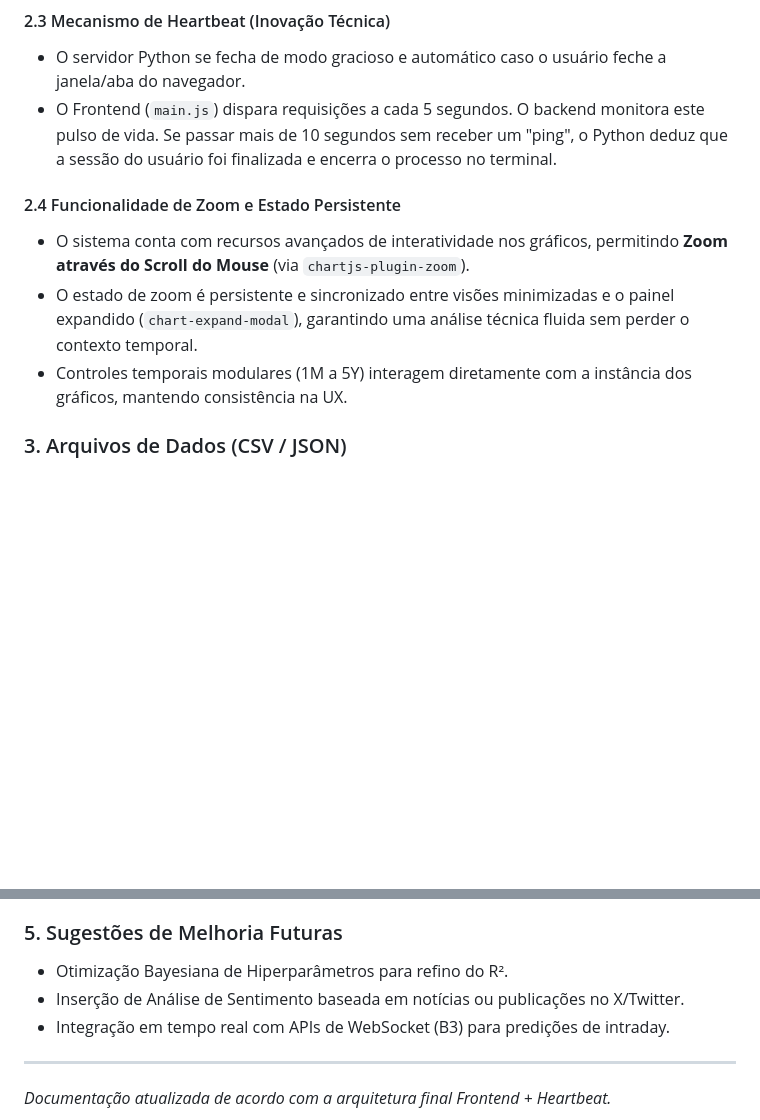
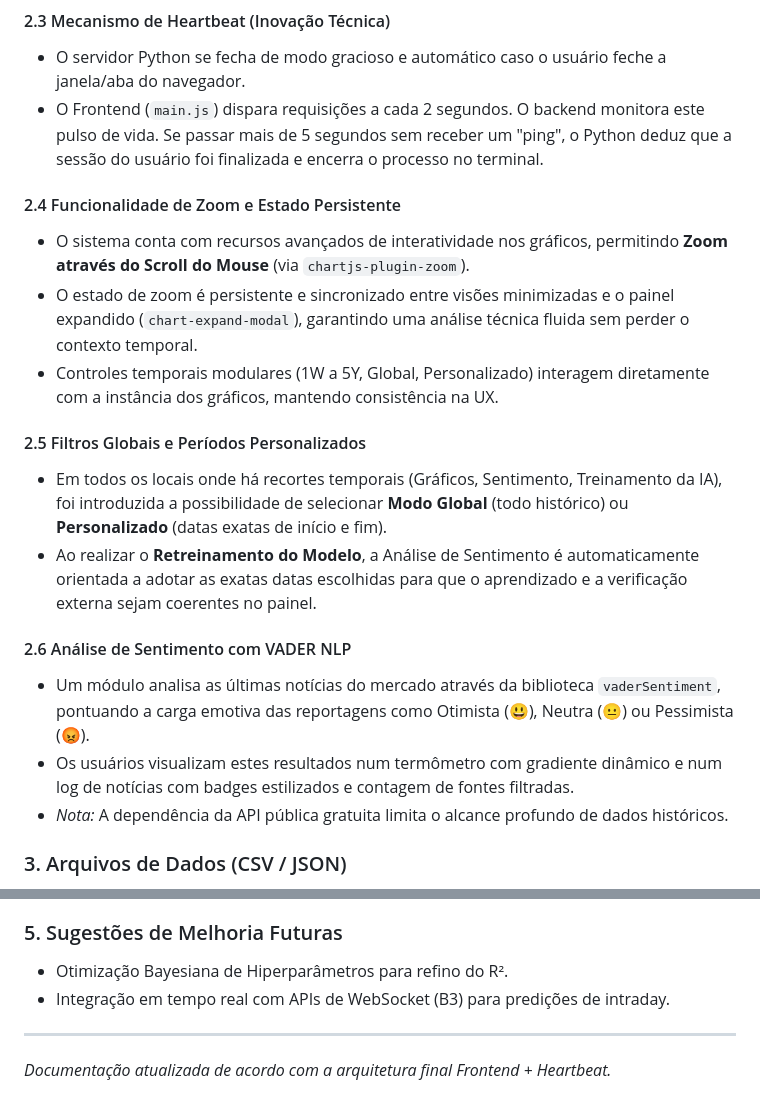
Before and after one commit to Mazzarowysk/Automa-o-e-Intelig-ncia-Financeira, a Markdown page: SYSTEM_DOCUMENTATION.md, 2 parts joined by grey strips. GitHub-like rendering; blank space fills up the shorter version.

Commit message:
docs: atualiza documentacao tecnica com recursos de sentimento, tempo customizado e ajuste do heartbeat

```diff
--- a/SYSTEM_DOCUMENTATION.md
+++ b/SYSTEM_DOCUMENTATION.md
@@ -63,12 +63,21 @@ Prever a direção e o valor futuro das ações ITUB4 com alta acurácia utiliza
 
 #### 2.3 Mecanismo de Heartbeat (Inovação Técnica)
 - O servidor Python se fecha de modo gracioso e automático caso o usuário feche a janela/aba do navegador.
-- O Frontend (`main.js`) dispara requisições a cada 5 segundos. O backend monitora este pulso de vida. Se passar mais de 10 segundos sem receber um "ping", o Python deduz que a sessão do usuário foi finalizada e encerra o processo no terminal.
+- O Frontend (`main.js`) dispara requisições a cada 2 segundos. O backend monitora este pulso de vida. Se passar mais de 5 segundos sem receber um "ping", o Python deduz que a sessão do usuário foi finalizada e encerra o processo no terminal.
 
 #### 2.4 Funcionalidade de Zoom e Estado Persistente
 - O sistema conta com recursos avançados de interatividade nos gráficos, permitindo **Zoom através do Scroll do Mouse** (via `chartjs-plugin-zoom`).
 - O estado de zoom é persistente e sincronizado entre visões minimizadas e o painel expandido (`chart-expand-modal`), garantindo uma análise técnica fluida sem perder o contexto temporal.
-- Controles temporais modulares (1M a 5Y) interagem diretamente com a instância dos gráficos, mantendo consistência na UX.
+- Controles temporais modulares (1W a 5Y, Global, Personalizado) interagem diretamente com a instância dos gráficos, mantendo consistência na UX.
+
+#### 2.5 Filtros Globais e Períodos Personalizados
+- Em todos os locais onde há recortes temporais (Gráficos, Sentimento, Treinamento da IA), foi introduzida a possibilidade de selecionar **Modo Global** (todo histórico) ou **Personalizado** (datas exatas de início e fim).
+- Ao realizar o **Retreinamento do Modelo**, a Análise de Sentimento é automaticamente orientada a adotar as exatas datas escolhidas para que o aprendizado e a verificação externa sejam coerentes no painel.
+
+#### 2.6 Análise de Sentimento com VADER NLP
+- Um módulo analisa as últimas notícias do mercado através da biblioteca `vaderSentiment`, pontuando a carga emotiva das reportagens como Otimista (😃), Neutra (😐) ou Pessimista (😡).
+- Os usuários visualizam estes resultados num termômetro com gradiente dinâmico e num log de notícias com badges estilizados e contagem de fontes filtradas.
+- *Nota:* A dependência da API pública gratuita limita o alcance profundo de dados históricos.
 
 ### 3. Arquivos de Dados (CSV / JSON)
 - `itub4_historico.csv`: Histórico bruto importado.
@@ -92,7 +101,6 @@ Prever a direção e o valor futuro das ações ITUB4 com alta acurácia utiliza
 
 ### 5. Sugestões de Melhoria Futuras
 - Otimização Bayesiana de Hiperparâmetros para refino do R².
-- Inserção de Análise de Sentimento baseada em notícias ou publicações no X/Twitter.
 - Integração em tempo real com APIs de WebSocket (B3) para predições de intraday.
 
 ---
```
